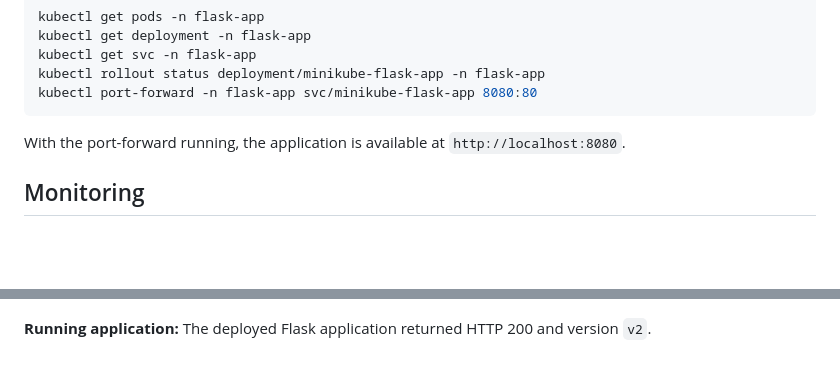
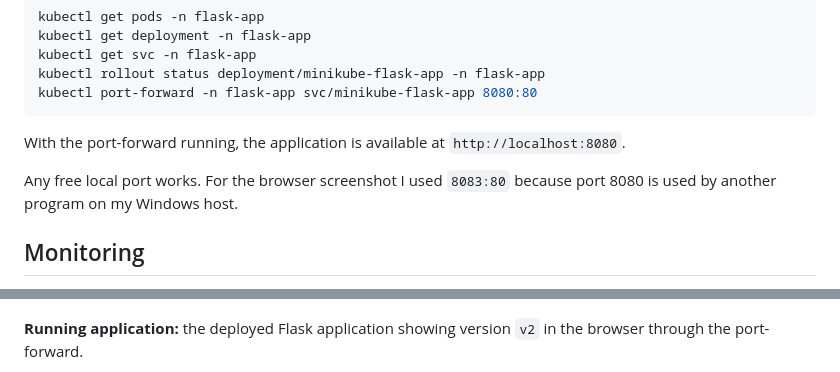
Before and after one commit to Szin7/minikube-flask-app, a Markdown page: README.md, 2 parts joined by grey strips. GitHub-like rendering; blank space fills up the shorter version.

Commit message:
Restore app v2 screenshot and add port note

```diff
--- a/README.md
+++ b/README.md
@@ -117,6 +117,8 @@ kubectl port-forward -n flask-app svc/minikube-flask-app 8080:80
 
 With the port-forward running, the application is available at `http://localhost:8080`.
 
+Any free local port works. For the browser screenshot I used `8083:80` because port 8080 is used by another program on my Windows host.
+
 ## Monitoring
 
 I reused an existing `kube-prometheus-stack` installation in the `monitoring` namespace. The Grafana dashboard, **Minikube Flask App**, uses metrics collected by Prometheus and contains four panels:
@@ -174,5 +176,5 @@ These commit IDs document the **verified v2 test**. Later commits, including doc
 
 ![Argo CD application status and resources](screenshots/argocd-deployment.png)
 
-**Running application:** The deployed Flask application returned HTTP 200 and version `v2`.
+**Running application:** the deployed Flask application showing version `v2` in the browser through the port-forward.
 
```
Also changed, not shown: other parts of README.md (+1 -1 lines), screenshots/app-v2.png (added).
